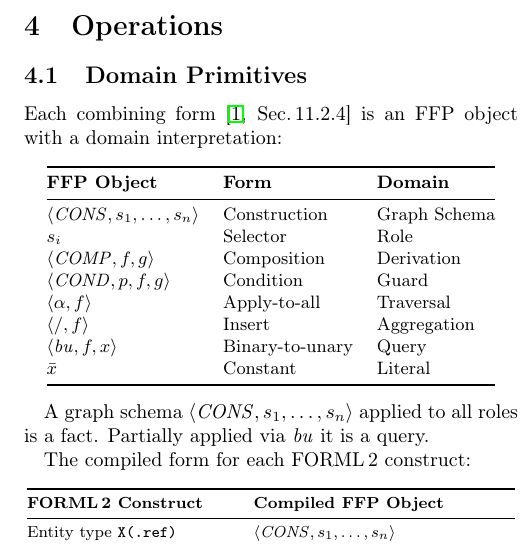
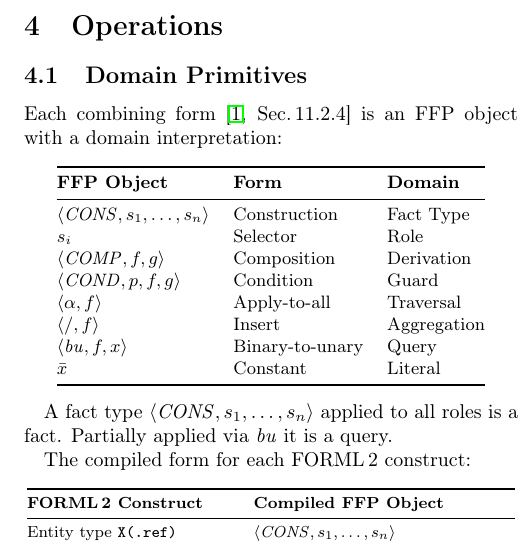
Before and after one commit to graphdl/graphdl-orm, a LaTeX paper (AREST.tex): part of one column of page 2 of 7, cut so that both start at the same text. Compiled offline with pdfLaTeX.

Commit message:
paper: replace Graph Schema with Fact Type (ORM2 terminology)
Graph Schema was GraphDL-specific. Fact Type is the standard ORM2 term
from Halpin. A CONS construction with roles is a fact type. Applied to
all roles it is a fact.

Co-Authored-By: Claude Opus 4.6 (1M context) <noreply@anthropic.com>

```diff
--- a/AREST.tex
+++ b/AREST.tex
@@ -77,7 +77,7 @@ Each combining form~\cite[Sec.\,11.2.4]{backus78} is an FFP object with a domain
 \toprule
 \textbf{FFP Object} & \textbf{Form} & \textbf{Domain} \\
 \midrule
-$\langle\mathit{CONS}, s_1, \ldots, s_n\rangle$ & Construction & Graph Schema \\
+$\langle\mathit{CONS}, s_1, \ldots, s_n\rangle$ & Construction & Fact Type \\
 $s_i$ & Selector & Role \\
 $\langle\mathit{COMP}, f, g\rangle$ & Composition & Derivation \\
 $\langle\mathit{COND}, p, f, g\rangle$ & Condition & Guard \\
@@ -89,7 +89,7 @@ $\bar{x}$ & Constant & Literal \\
 \end{tabular}
 \end{center}
 
-A graph schema $\langle\mathit{CONS}, s_1, \ldots, s_n\rangle$ applied to all roles is a fact. Partially applied via $\mathit{bu}$ it is a query.
+A fact type $\langle\mathit{CONS}, s_1, \ldots, s_n\rangle$ applied to all roles is a fact. Partially applied via $\mathit{bu}$ it is a query.
 
 The compiled form for each FORML\,2 construct:
 
```
Also changed, not shown: AREST.pdf.
